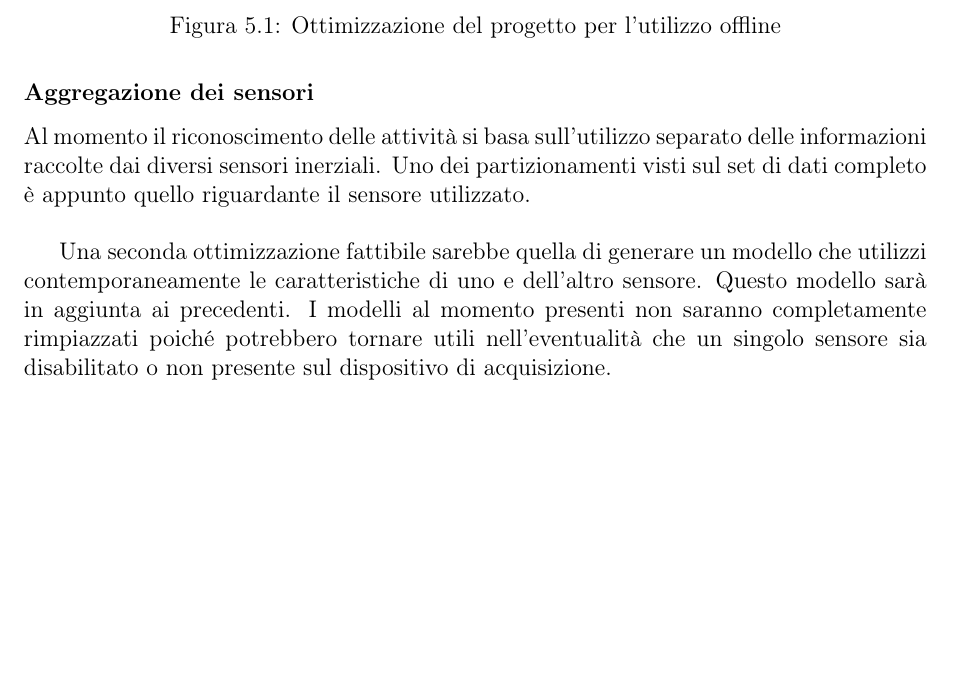
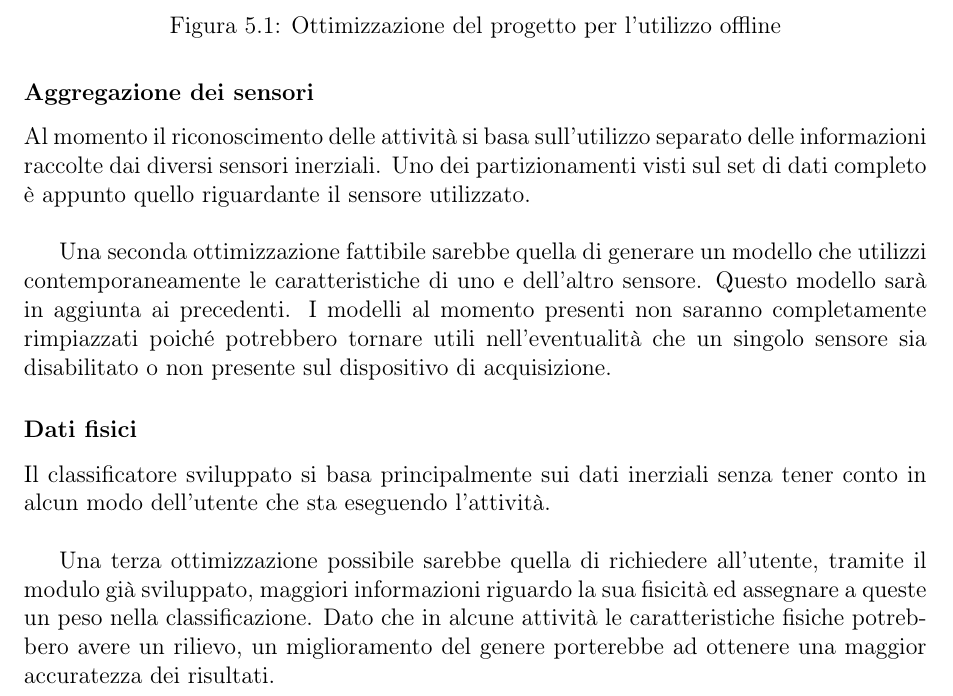
Before and after one commit to derogab/adl-thesis, a LaTeX thesis (thesis.tex, which reads contents/conclusioni.tex): part of page 44 of 46, cut so that both start at the same text, the shorter picture padded with empty space. Compiled offline with pdfLaTeX.

Commit message:
Conclusioni

```diff
--- a/contents/conclusioni.tex
+++ b/contents/conclusioni.tex
@@ -47,3 +47,14 @@ Uno dei partizionamenti visti sul set di dati completo è appunto quello riguard
 Una seconda ottimizzazione fattibile sarebbe quella di generare un modello che utilizzi contemporaneamente le caratteristiche di uno e dell'altro sensore.
 Questo modello sarà in aggiunta ai precedenti. I modelli al momento presenti non saranno completamente rimpiazzati poiché potrebbero
 tornare utili nell'eventualità che un singolo sensore sia disabilitato o non presente sul dispositivo di acquisizione.
+
+\subsubsection{Dati fisici}
+Il classificatore sviluppato si basa principalmente sui dati inerziali senza tener conto in alcun modo dell'utente
+che sta eseguendo l'attività.
+
+\vspace{5mm} %5mm vertical space
+
+Una terza ottimizzazione possibile sarebbe quella di richiedere all'utente, tramite il modulo già sviluppato, maggiori
+informazioni riguardo la sua fisicità ed assegnare a queste un peso nella classificazione.
+Dato che in alcune attività le caratteristiche fisiche potrebbero avere un rilievo, un miglioramento del genere porterebbe ad
+ottenere una maggior accuratezza dei risultati.
```
Also changed, not shown: thesis.pdf.
